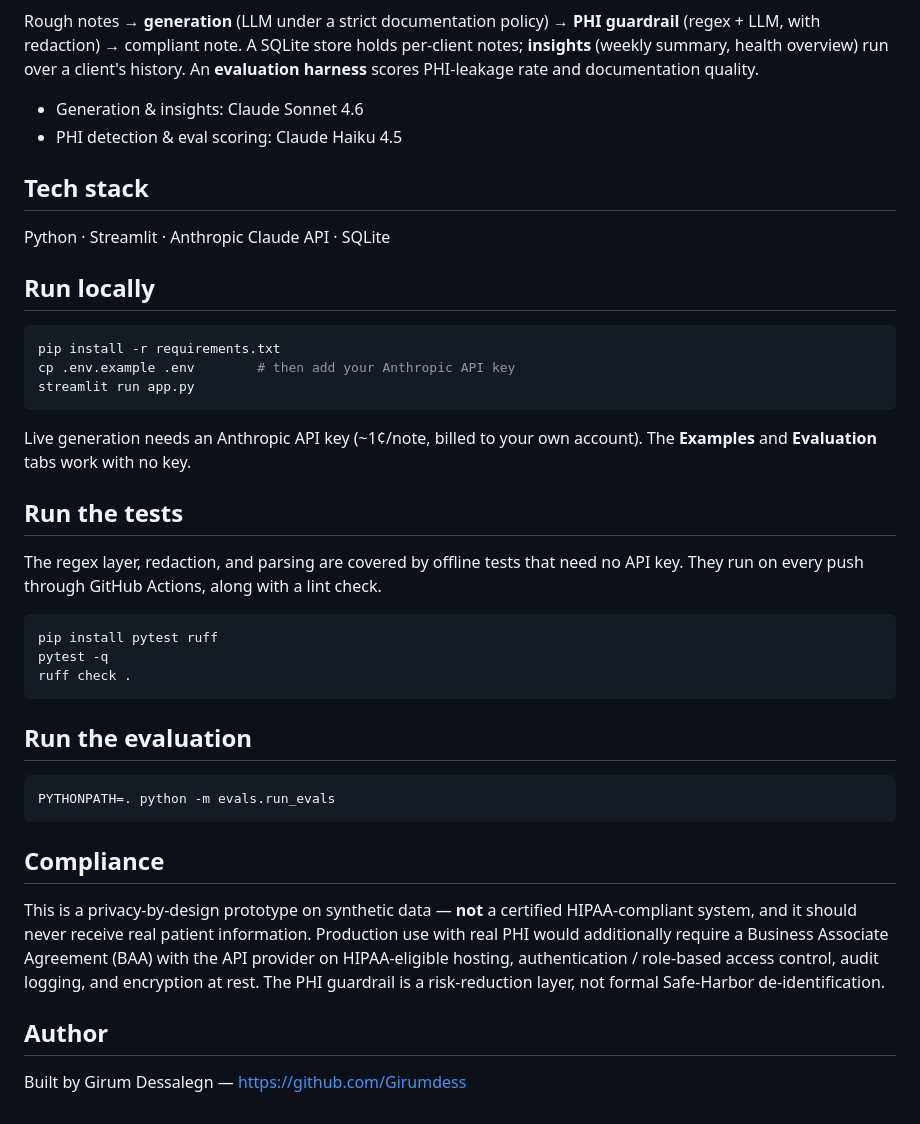
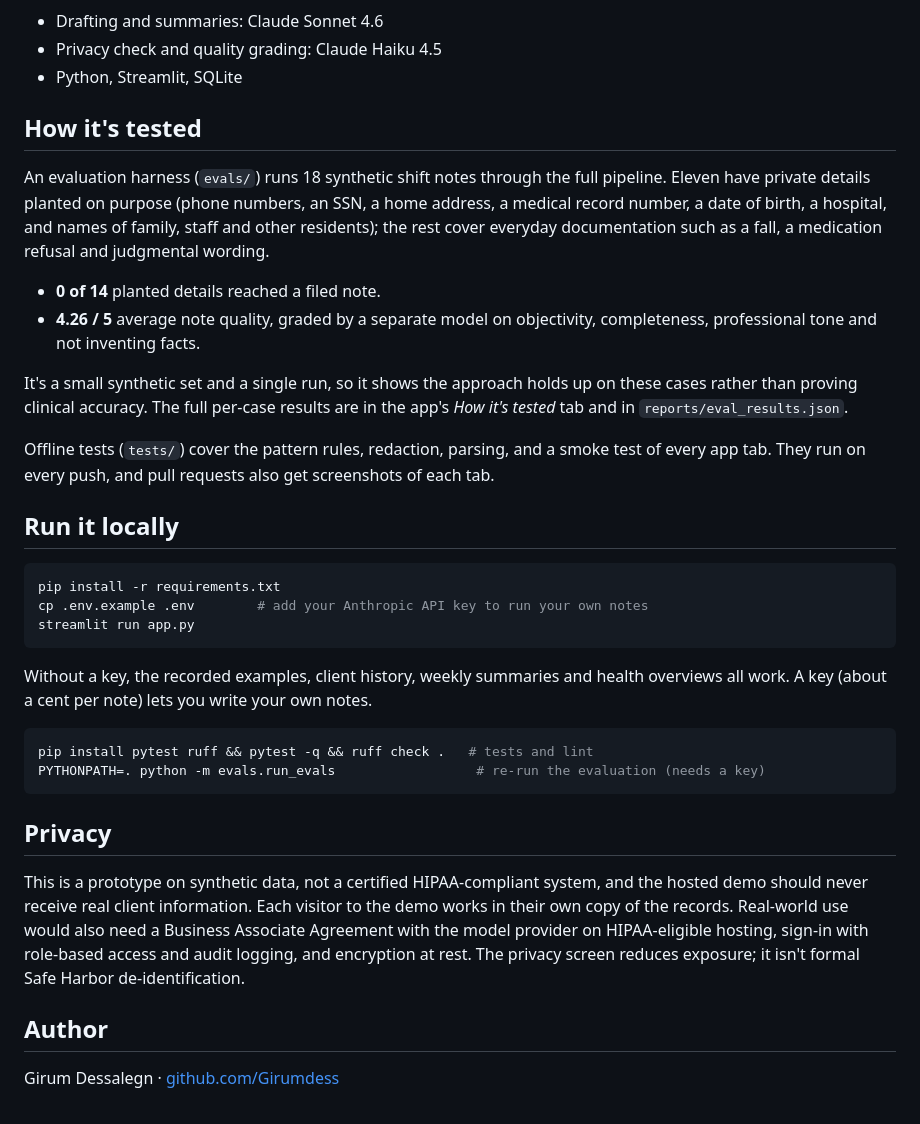
Before and after one commit to Girumdess/care-note-assistant, a Markdown page: README.md, the part around one of its changes. GitHub-like rendering.

````diff
--- a/README.md
+++ b/README.md
@@ -36,36 +32,39 @@ flowchart LR
 ```
 
-Rough notes → **generation** (LLM under a strict documentation policy) → **PHI guardrail** (regex + LLM, with redaction) → compliant note. A SQLite store holds per-client notes; **insights** (weekly summary, health overview) run over a client's history. An **evaluation harness** scores PHI-leakage rate and documentation quality.
+- Drafting and summaries: Claude Sonnet 4.6
+- Privacy check and quality grading: Claude Haiku 4.5
+- Python, Streamlit, SQLite
 
-- Generation & insights: Claude Sonnet 4.6
-- PHI detection & eval scoring: Claude Haiku 4.5
+## How it's tested
 
-## Tech stack
-Python · Streamlit · Anthropic Claude API · SQLite
+An evaluation harness (`evals/`) runs 18 synthetic shift notes through the full pipeline. Eleven have private details planted on purpose (phone numbers, an SSN, a home address, a medical record number, a date of birth, a hospital, and names of family, staff and other residents); the rest cover everyday documentation such as a fall, a medication refusal and judgmental wording.
 
-## Run locally
+- **0 of 14** planted details reached a filed note.
+- **4.26 / 5** average note quality, graded by a separate model on objectivity, completeness, professional tone and not inventing facts.
+
+It's a small synthetic set and a single run, so it shows the approach holds up on these cases rather than proving clinical accuracy. The full per-case results are in the app's *How it's tested* tab and in `reports/eval_results.json`.
+
+Offline tests (`tests/`) cover the pattern rules, redaction, parsing, and a smoke test of every app tab. They run on every push, and pull requests also get screenshots of each tab.
+
+## Run it locally
+
 ```bash
 pip install -r requirements.txt
-cp .env.example .env        # then add your Anthropic API key
+cp .env.example .env        # add your Anthropic API key to run your own notes
 streamlit run app.py
 ```
-Live generation needs an Anthropic API key (~1¢/note, billed to your own account). The **Examples** and **Evaluation** tabs work with no key.
 
-## Run the tests
-The regex layer, redaction, and parsing are covered by offline tests that need no API key. They run on every push through GitHub Actions, along with a lint check.
+Without a key, the recorded examples, client history, weekly summaries and health overviews all work. A key (about a cent per note) lets you write your own notes.
+
 ```bash
-pip install pytest ruff
-pytest -q
-ruff check .
+pip install pytest ruff && pytest -q && ruff check .   # tests and lint
+PYTHONPATH=. python -m evals.run_evals                  # re-run the evaluation (needs a key)
 ```
 
-## Run the evaluation
-```bash
-PYTHONPATH=. python -m evals.run_evals
-```
+## Privacy
 
-## Compliance
-This is a privacy-by-design prototype on synthetic data — **not** a certified HIPAA-compliant system, and it should never receive real patient information. Production use with real PHI would additionally require a Business Associate Agreement (BAA) with the API provider on HIPAA-eligible hosting, authentication / role-based access control, audit logging, and encryption at rest. The PHI guardrail is a risk-reduction layer, not formal Safe-Harbor de-identification.
+This is a prototype on synthetic data, not a certified HIPAA-compliant system, and the hosted demo should never receive real client information. Each visitor to the demo works in their own copy of the records. Real-world use would also need a Business Associate Agreement with the model provider on HIPAA-eligible hosting, sign-in with role-based access and audit logging, and encryption at rest. The privacy screen reduces exposure; it isn't formal Safe Harbor de-identification.
 
 ## Author
-Built by Girum Dessalegn — https://github.com/Girumdess
+
+Girum Dessalegn · [github.com/Girumdess](https://github.com/Girumdess)
````
Also changed, not shown: other parts of README.md (+17 -21 lines), docs/screenshot.png (added), 8 other files.
